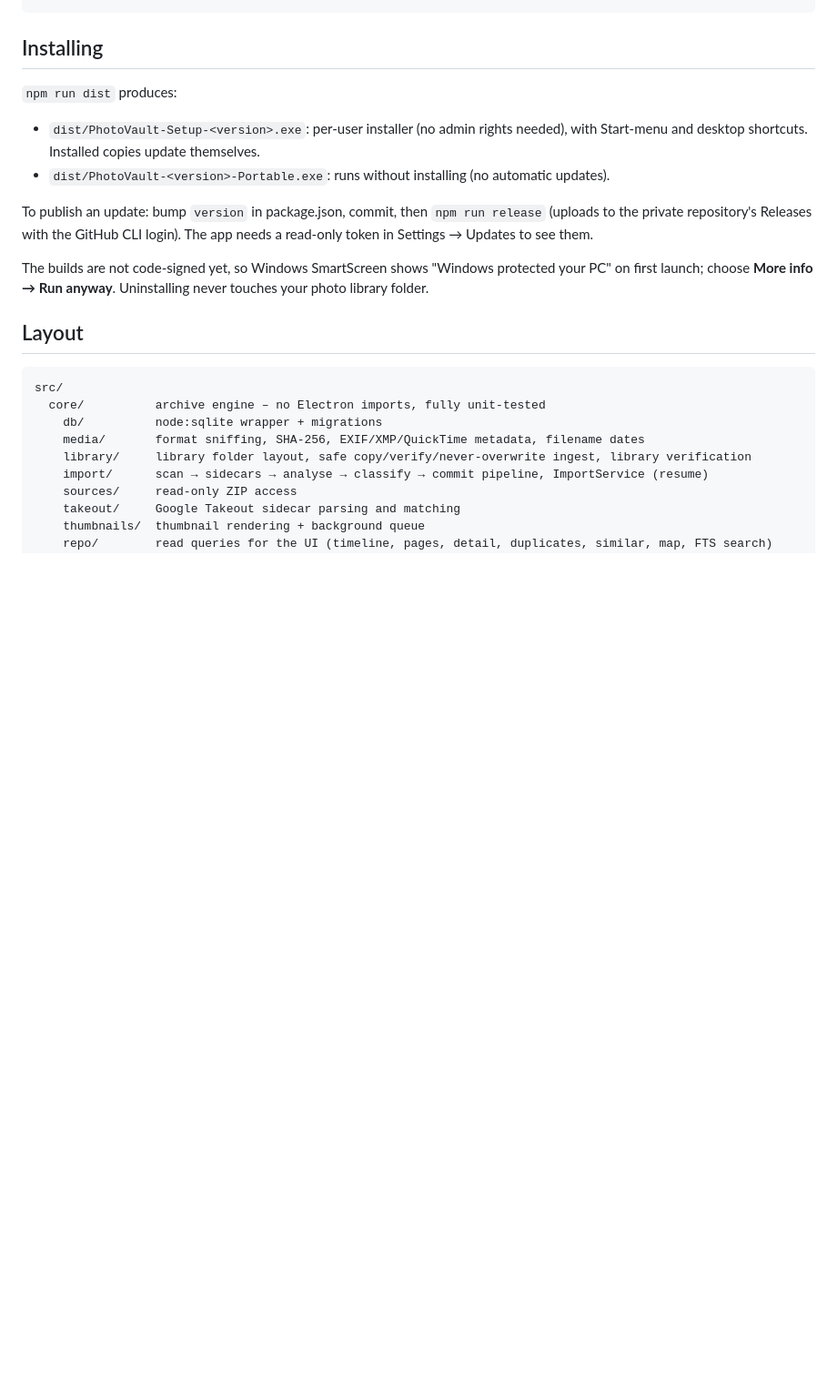
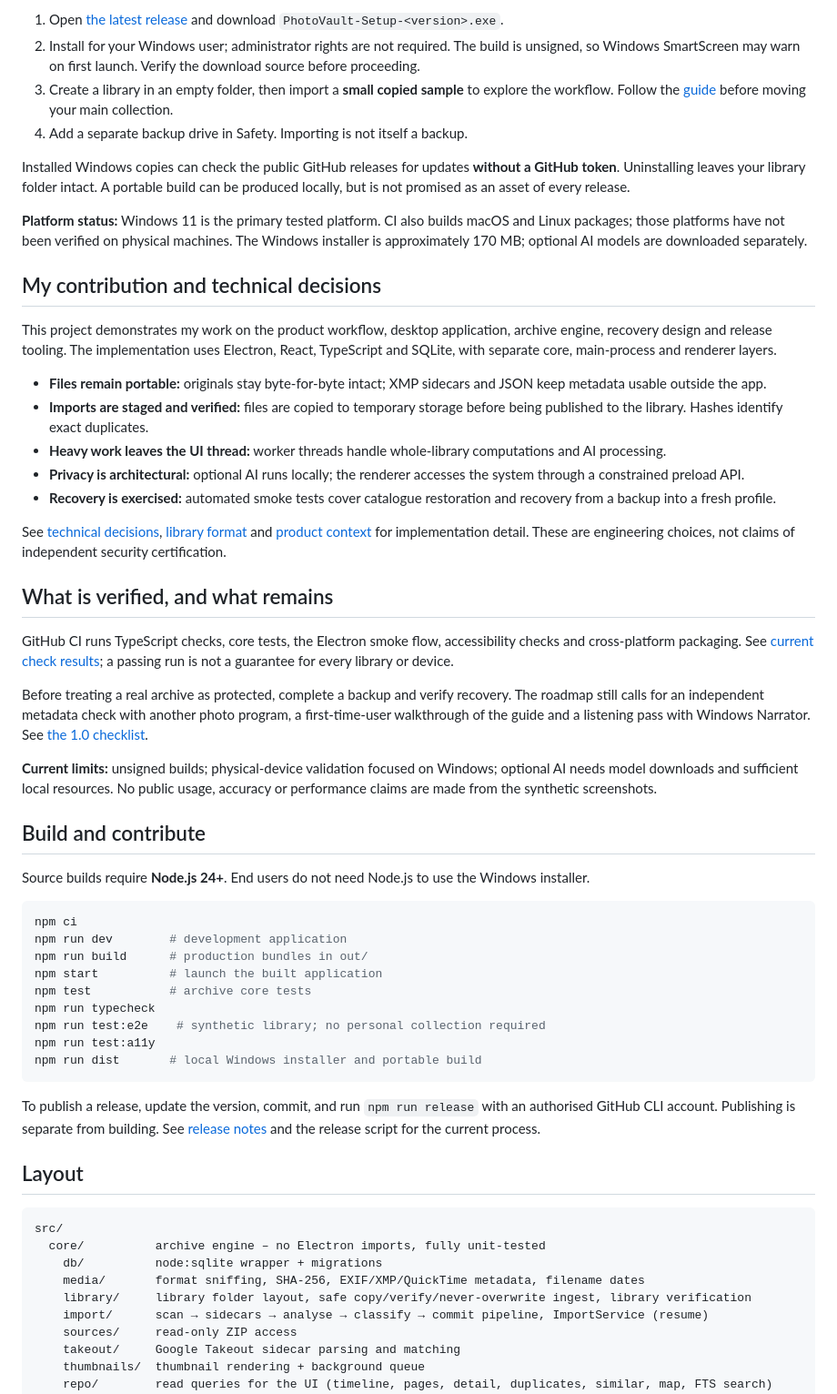
Before and after one commit to raullopesalves/photovault, a Markdown page: readme.md, the part around one of its changes. Shown at 91% size. GitHub-like rendering; blank space fills up the shorter version.

````diff
--- a/readme.md
+++ b/readme.md
@@ -26,16 +27,49 @@ npm run test:perf  # opt-in: build a 100k-item synthetic catalogue and time ever
+1. Open [the latest release](https://github.com/raullopesalves/photovault/releases/latest) and download `PhotoVault-Setup-<version>.exe`.
+2. Install for your Windows user; administrator rights are not required. The build is unsigned, so Windows SmartScreen may warn on first launch. Verify the download source before proceeding.
+3. Create a library in an empty folder, then import a **small copied sample** to explore the workflow. Follow the [guide](docs/USER_GUIDE.md) before moving your main collection.
+4. Add a separate backup drive in Safety. Importing is not itself a backup.
+
+Installed Windows copies can check the public GitHub releases for updates **without a GitHub token**. Uninstalling leaves your library folder intact. A portable build can be produced locally, but is not promised as an asset of every release.
+
+**Platform status:** Windows 11 is the primary tested platform. CI also builds macOS and Linux packages; those platforms have not been verified on physical machines. The Windows installer is approximately 170 MB; optional AI models are downloaded separately.
+
+## My contribution and technical decisions
+
+This project demonstrates my work on the product workflow, desktop application, archive engine, recovery design and release tooling. The implementation uses Electron, React, TypeScript and SQLite, with separate core, main-process and renderer layers.
+
+- **Files remain portable:** originals stay byte-for-byte intact; XMP sidecars and JSON keep metadata usable outside the app.
+- **Imports are staged and verified:** files are copied to temporary storage before being published to the library. Hashes identify exact duplicates.
+- **Heavy work leaves the UI thread:** worker threads handle whole-library computations and AI processing.
+- **Privacy is architectural:** optional AI runs locally; the renderer accesses the system through a constrained preload API.
+- **Recovery is exercised:** automated smoke tests cover catalogue restoration and recovery from a backup into a fresh profile.
+
+See [technical decisions](DECISIONS.md), [library format](docs/LIBRARY_FORMAT.md) and [product context](PHOTO_VAULT_HANDOFF.md) for implementation detail. These are engineering choices, not claims of independent security certification.
+
+## What is verified, and what remains
+
+GitHub CI runs TypeScript checks, core tests, the Electron smoke flow, accessibility checks and cross-platform packaging. See [current check results](https://github.com/raullopesalves/photovault/actions); a passing run is not a guarantee for every library or device.
+
+Before treating a real archive as protected, complete a backup and verify recovery. The roadmap still calls for an independent metadata check with another photo program, a first-time-user walkthrough of the guide and a listening pass with Windows Narrator. See [the 1.0 checklist](ROADMAP_1.0.md).
+
+**Current limits:** unsigned builds; physical-device validation focused on Windows; optional AI needs model downloads and sufficient local resources. No public usage, accuracy or performance claims are made from the synthetic screenshots.
+
+## Build and contribute
+
+Source builds require **Node.js 24+**. End users do not need Node.js to use the Windows installer.
+
+```sh
+npm ci
+npm run dev        # development application
+npm run build      # production bundles in out/
+npm start          # launch the built application
+npm test           # archive core tests
+npm run typecheck
+npm run test:e2e    # synthetic library; no personal collection required
+npm run test:a11y
+npm run dist       # local Windows installer and portable build
 ```
 
-## Installing
-
-`npm run dist` produces:
-
-- `dist/PhotoVault-Setup-<version>.exe`: per-user installer (no admin rights needed), with Start-menu and desktop shortcuts. Installed copies update themselves.
-- `dist/PhotoVault-<version>-Portable.exe`: runs without installing (no automatic updates).
-
-To publish an update: bump `version` in package.json, commit, then `npm run release` (uploads to the private
-repository's Releases with the GitHub CLI login). The app needs a read-only token in Settings → Updates to see them.
-
-The builds are not code-signed yet, so Windows SmartScreen shows "Windows protected your PC" on first launch; choose **More info → Run anyway**. Uninstalling never touches your photo library folder.
+To publish a release, update the version, commit, and run `npm run release` with an authorised GitHub CLI account. Publishing is separate from building. See [release notes](CHANGELOG.md) and the release script for the current process.
 
 ## Layout
 
````
Also changed, not shown: other parts of readme.md (+23 -18 lines), docs/screenshots/README.md (added, +9 -0 lines), docs/screenshots/albums.png (added), docs/screenshots/photos.png (added), docs/screenshots/viewer.png (added).
